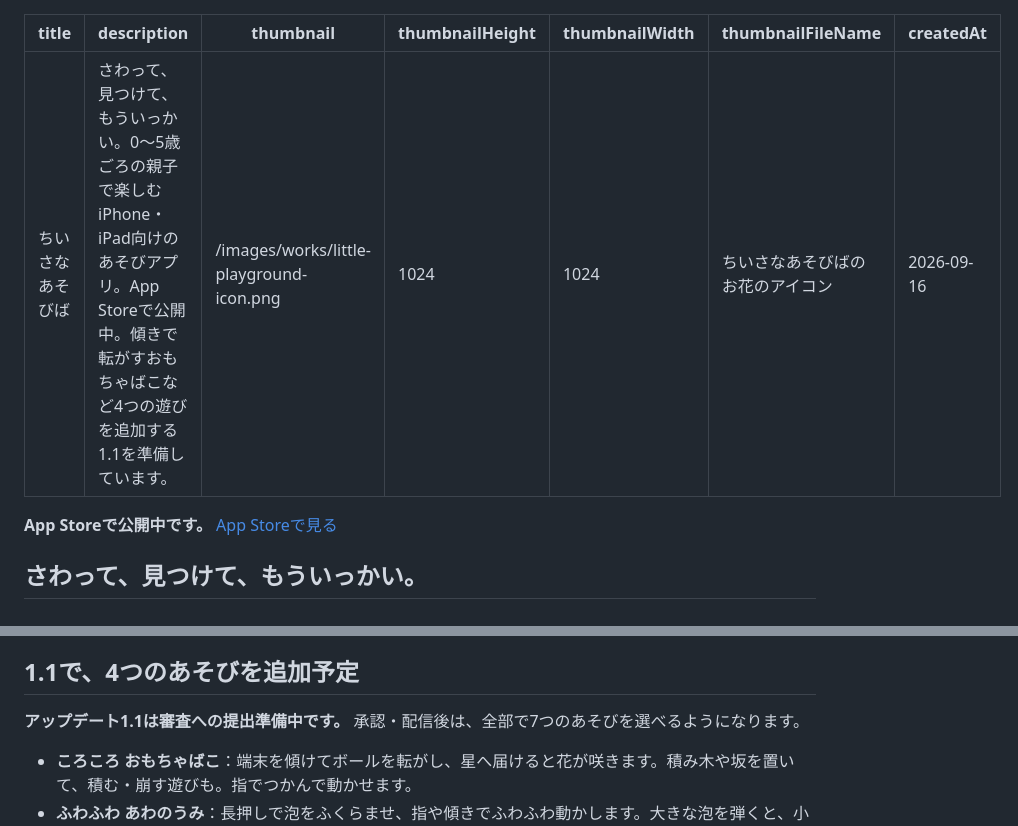
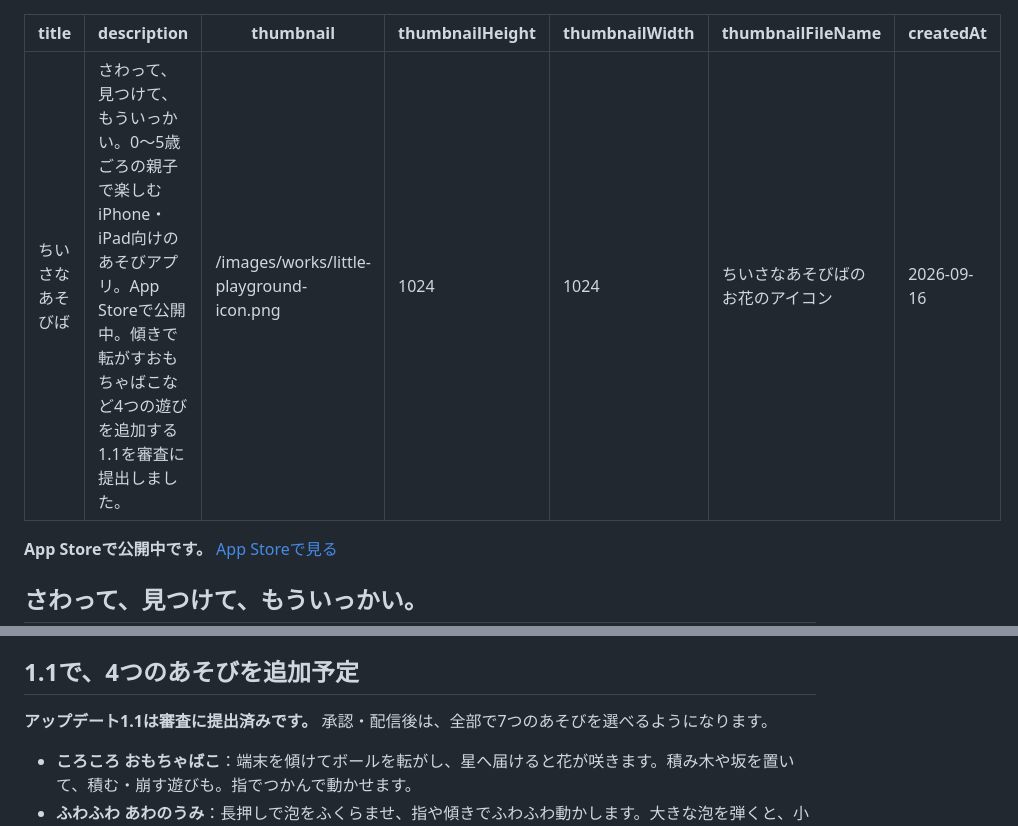
Before and after one commit to KazuhiroIto0127/omomuro.dev, a Markdown page: contents/works/little-playground.md, 2 parts joined by grey strips. Drawn GitHub-style.

Commit message:
docs: mark Little Playground 1.1 as submitted

```diff
--- a/contents/works/little-playground.md
+++ b/contents/works/little-playground.md
@@ -1,6 +1,6 @@
 ---
 title: "ちいさなあそびば"
-description: "さわって、見つけて、もういっかい。0〜5歳ごろの親子で楽しむiPhone・iPad向けのあそびアプリ。App Storeで公開中。傾きで転がすおもちゃばこなど4つの遊びを追加する1.1を準備しています。"
+description: "さわって、見つけて、もういっかい。0〜5歳ごろの親子で楽しむiPhone・iPad向けのあそびアプリ。App Storeで公開中。傾きで転がすおもちゃばこなど4つの遊びを追加する1.1を審査に提出しました。"
 thumbnail: "/images/works/little-playground-icon.png"
 thumbnailHeight: 1024
 thumbnailWidth: 1024
@@ -26,7 +26,7 @@ createdAt: "2026-09-16"
 
 ## 1.1で、4つのあそびを追加予定
 
-**アップデート1.1は審査への提出準備中です。** 承認・配信後は、全部で7つのあそびを選べるようになります。
+**アップデート1.1は審査に提出済みです。** 承認・配信後は、全部で7つのあそびを選べるようになります。
 
 - **ころころ おもちゃばこ**：端末を傾けてボールを転がし、星へ届けると花が咲きます。積み木や坂を置いて、積む・崩す遊びも。指でつかんで動かせます。
 - **ふわふわ あわのうみ**：長押しで泡をふくらませ、指や傾きでふわふわ動かします。大きな泡を弾くと、小さな泡に分かれます。
```
